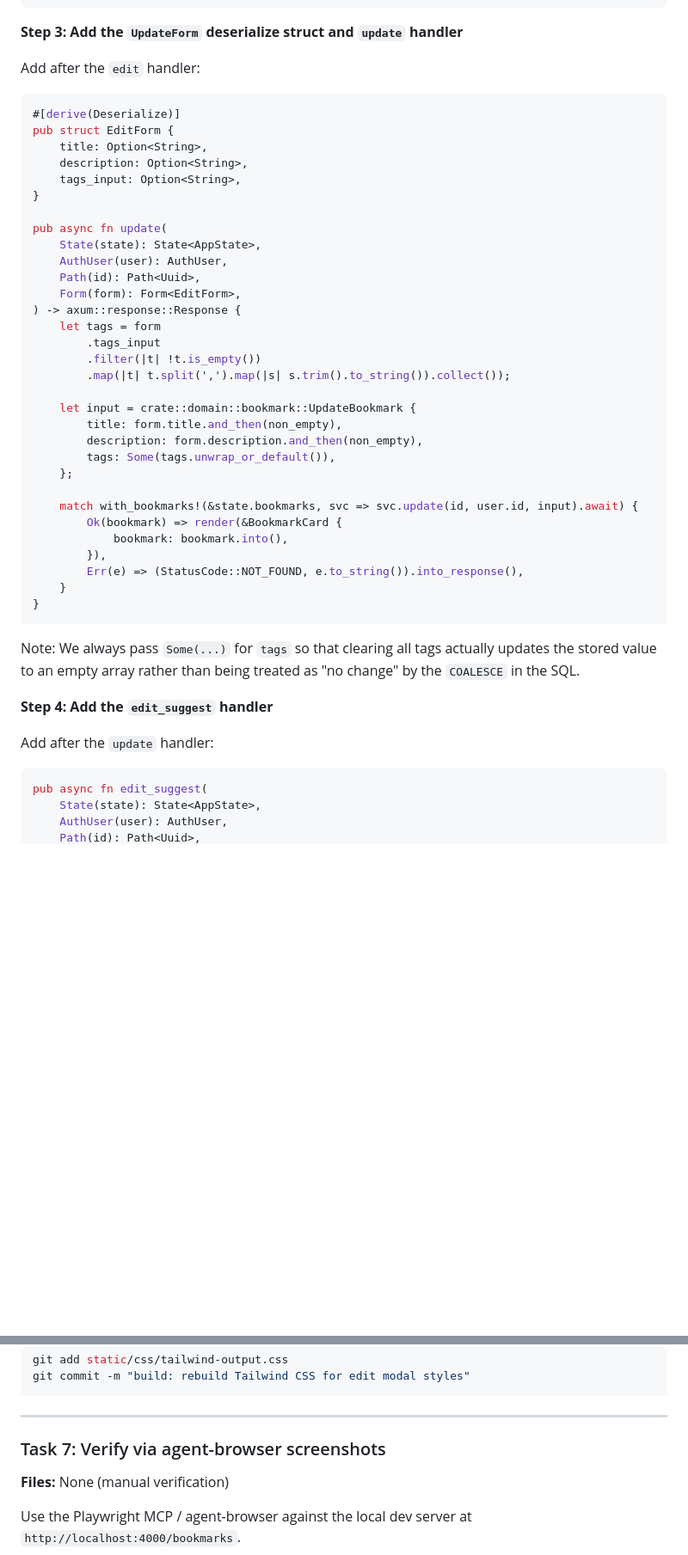
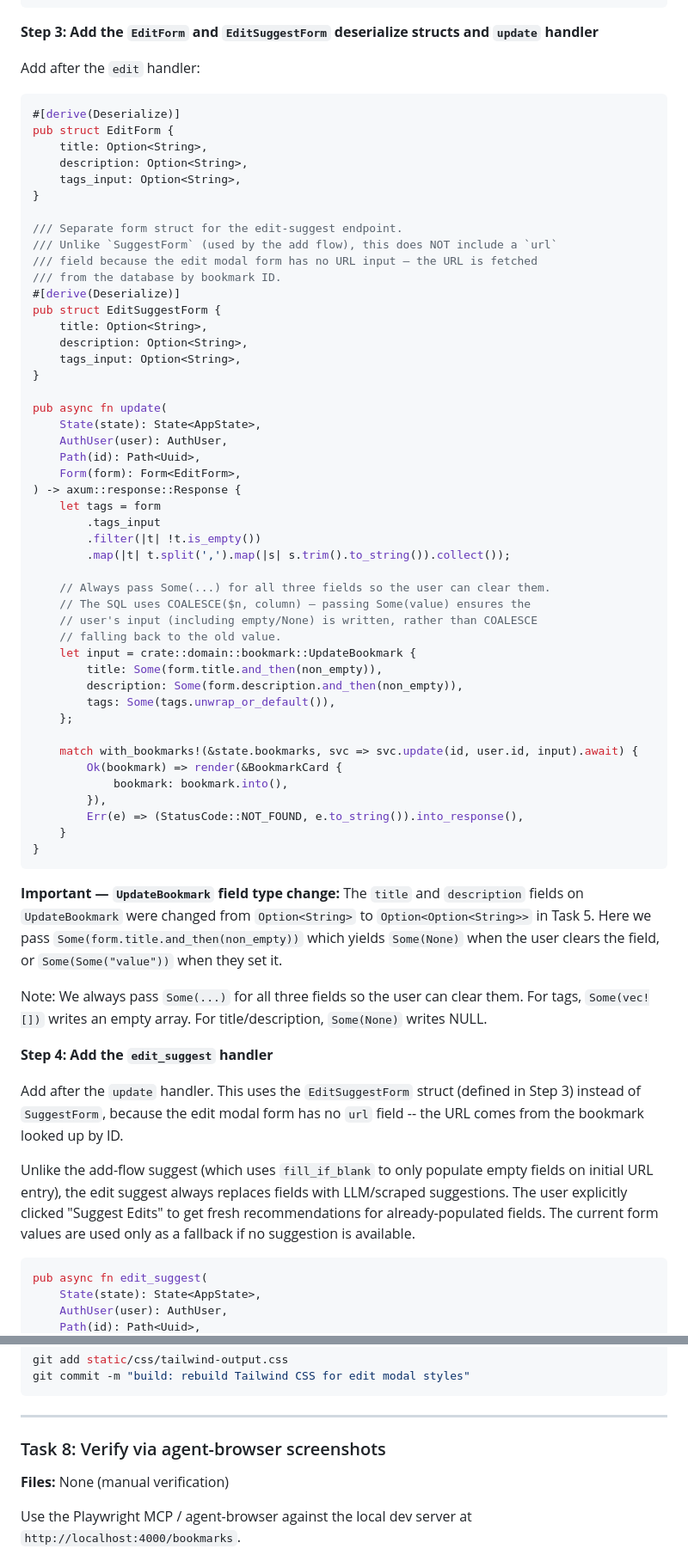
Before and after one commit to willisrocks/boopmark, a Markdown page: docs/plans/2026-03-09-bookmark-edit-feature.md, 2 parts joined by grey strips. Shown at 86% size. GitHub-like rendering; blank space fills up the shorter version.

````diff
--- a/docs/plans/2026-03-09-bookmark-edit-feature.md
+++ b/docs/plans/2026-03-09-bookmark-edit-feature.md
@@ -381,13 +473,24 @@ pub async fn edit(
 }
 ```
 
-**Step 3: Add the `UpdateForm` deserialize struct and `update` handler**
+**Step 3: Add the `EditForm` and `EditSuggestForm` deserialize structs and `update` handler**
 
 Add after the `edit` handler:
 
 ```rust
 #[derive(Deserialize)]
 pub struct EditForm {
+    title: Option<String>,
+    description: Option<String>,
+    tags_input: Option<String>,
+}
+
+/// Separate form struct for the edit-suggest endpoint.
+/// Unlike `SuggestForm` (used by the add flow), this does NOT include a `url`
+/// field because the edit modal form has no URL input — the URL is fetched
+/// from the database by bookmark ID.
+#[derive(Deserialize)]
+pub struct EditSuggestForm {
     title: Option<String>,
     description: Option<String>,
     tags_input: Option<String>,
@@ -404,9 +507,13 @@ pub async fn update(
         .filter(|t| !t.is_empty())
         .map(|t| t.split(',').map(|s| s.trim().to_string()).collect());
 
+    // Always pass Some(...) for all three fields so the user can clear them.
+    // The SQL uses COALESCE($n, column) — passing Some(value) ensures the
+    // user's input (including empty/None) is written, rather than COALESCE
+    // falling back to the old value.
     let input = crate::domain::bookmark::UpdateBookmark {
-        title: form.title.and_then(non_empty),
-        description: form.description.and_then(non_empty),
+        title: Some(form.title.and_then(non_empty)),
+        description: Some(form.description.and_then(non_empty)),
         tags: Some(tags.unwrap_or_default()),
     };
 
@@ -419,11 +526,15 @@ pub async fn update(
 }
 ```
 
-Note: We always pass `Some(...)` for `tags` so that clearing all tags actually updates the stored value to an empty array rather than being treated as "no change" by the `COALESCE` in the SQL.
+**Important — `UpdateBookmark` field type change:** The `title` and `description` fields on `UpdateBookmark` were changed from `Option<String>` to `Option<Option<String>>` in Task 5. Here we pass `Some(form.title.and_then(non_empty))` which yields `Some(None)` when the user clears the field, or `Some(Some("value"))` when they set it.
+
+Note: We always pass `Some(...)` for all three fields so the user can clear them. For tags, `Some(vec![])` writes an empty array. For title/description, `Some(None)` writes NULL.
 
 **Step 4: Add the `edit_suggest` handler**
 
-Add after the `update` handler:
+Add after the `update` handler. This uses the `EditSuggestForm` struct (defined in Step 3) instead of `SuggestForm`, because the edit modal form has no `url` field -- the URL comes from the bookmark looked up by ID.
+
+Unlike the add-flow suggest (which uses `fill_if_blank` to only populate empty fields on initial URL entry), the edit suggest always replaces fields with LLM/scraped suggestions. The user explicitly clicked "Suggest Edits" to get fresh recommendations for already-populated fields. The current form values are used only as a fallback if no suggestion is available.
 
 ```rust
 pub async fn edit_suggest(
@@ -594,7 +707,7 @@ git commit -m "build: rebuild Tailwind CSS for edit modal styles"
 
 ---
 
-### Task 7: Verify via agent-browser screenshots
+### Task 8: Verify via agent-browser screenshots
 
 **Files:** None (manual verification)
 
````
Also changed, not shown: other parts of docs/plans/2026-03-09-bookmark-edit-feature.md (+119 -25 lines).
